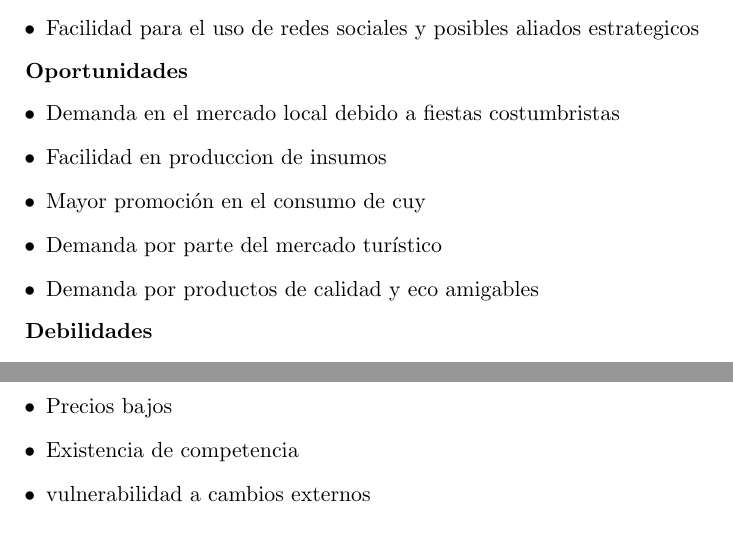
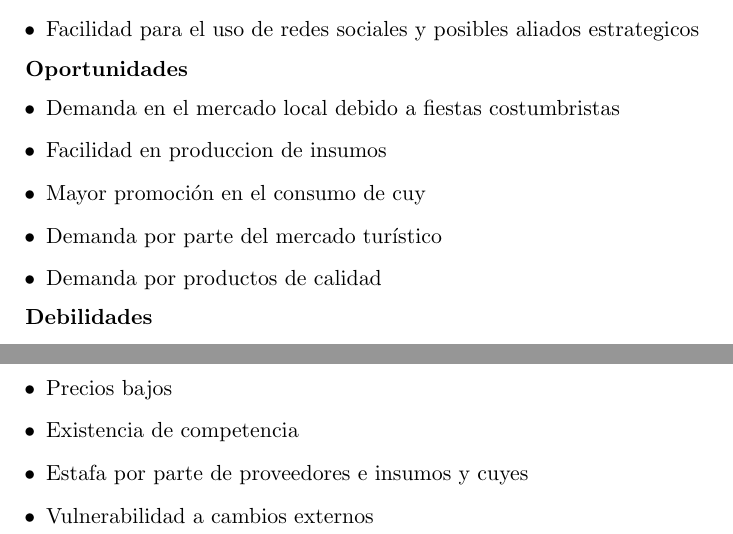
Before and after one commit to PercyAlberth/pycharm1, a LaTeX document (src/main.tex): two parts of page 5 of 6, joined at a grey line, cut so that both start at the same text. Compiled offline with pdfLaTeX.

Commit message:
se actualiza y corrige el foda

```diff
--- a/src/main.tex
+++ b/src/main.tex
@@ -63,7 +63,7 @@ Para este emprendimiento se tendra que considerar todo lo necesario para que est
 	\item Facilidad en produccion de insumos
 	\item Mayor promoción en el consumo de cuy
 	\item Demanda por parte del mercado turístico
-	\item Demanda por productos de calidad y eco amigables
+	\item Demanda por productos de calidad
 \end{itemize}
 
 \textbf{Debilidades}
@@ -81,7 +81,8 @@ Para este emprendimiento se tendra que considerar todo lo necesario para que est
 	\item Poca demanda de los consumidores
 	\item Precios bajos
 	\item Existencia de competencia
-	\item vulnerabilidad a cambios externos
+    \item Estafa por parte de proveedores e insumos y cuyes
+	\item Vulnerabilidad a cambios externos
 \end{itemize}
 
 \subsubsection{Estrategias de crecimiento}
```
